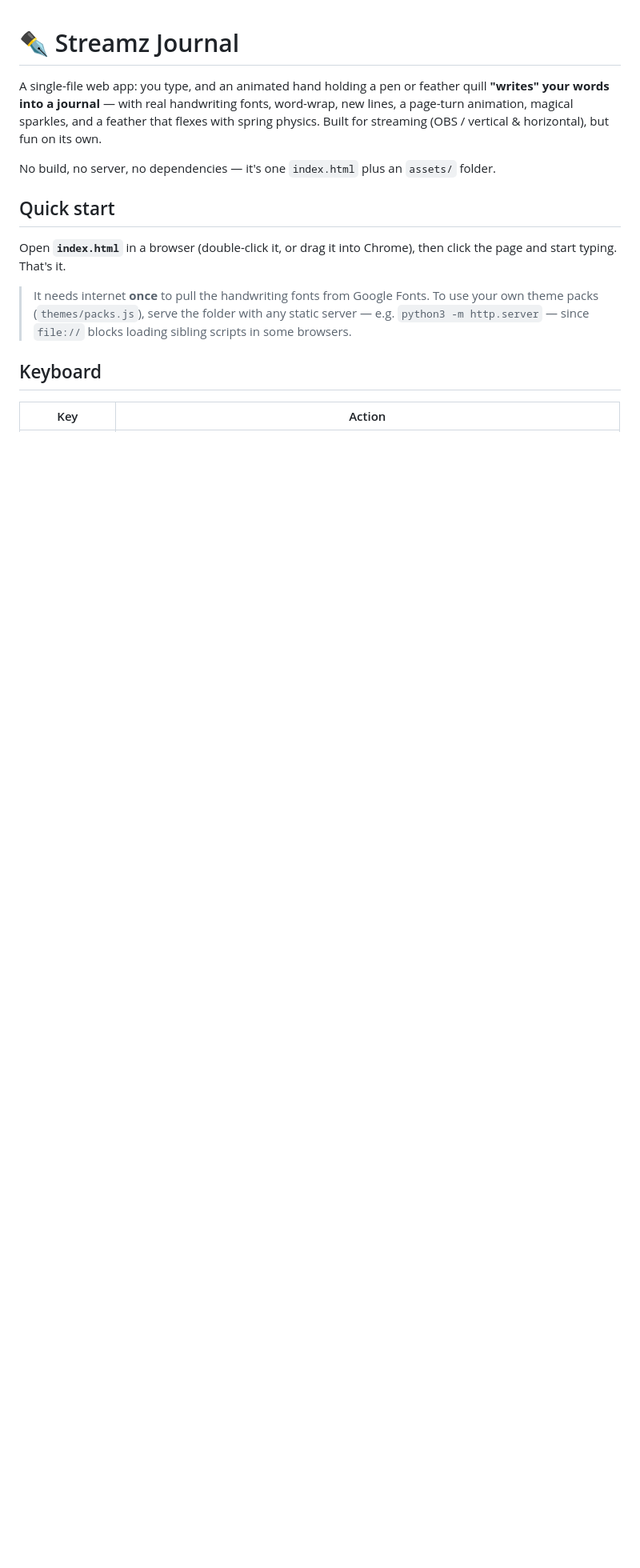
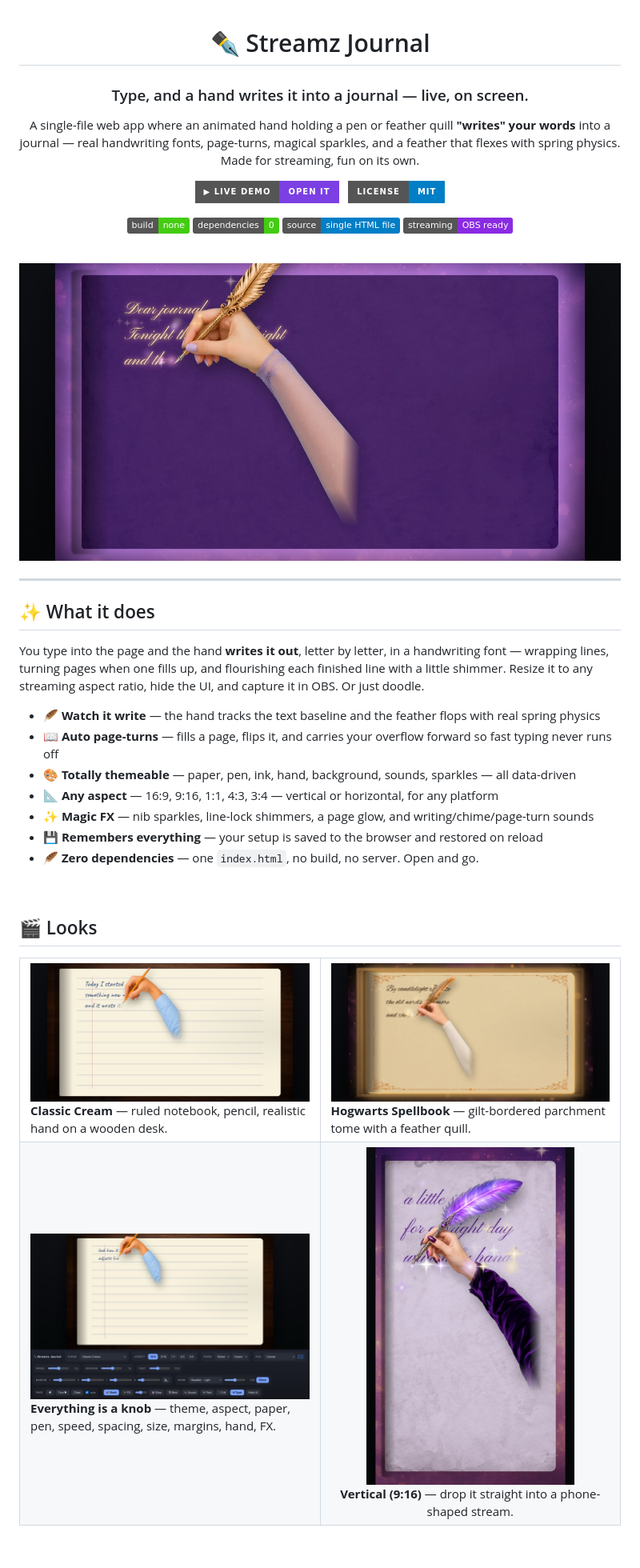
Before and after one commit to hanley-tech/streamz-journal, a Markdown page: README.md, the part around one of its changes. Shown at 80% size. GitHub-like rendering; pictures changed too: docs/classic.jpg (added), docs/controls.jpg (added), docs/hero.jpg (added); badges without logos; blank space fills up the shorter version.

```diff
--- a/README.md
+++ b/README.md
@@ -1,20 +3,59 @@
 # ✒️ Streamz Journal
 
-A single-file web app: you type, and an animated hand holding a pen or feather quill
-**"writes" your words into a journal** — with real handwriting fonts, word-wrap, new
-lines, a page-turn animation, magical sparkles, and a feather that flexes with spring
-physics. Built for streaming (OBS / vertical & horizontal), but fun on its own.
+### Type, and a hand writes it into a journal — live, on screen.
 
-No build, no server, no dependencies — it's one `index.html` plus an `assets/` folder.
+A single-file web app where an animated hand holding a pen or feather quill **"writes" your words** into a journal — real handwriting fonts, page-turns, magical sparkles, and a feather that flexes with spring physics. Made for streaming, fun on its own.
 
-## Quick start
+[![▶ Live Demo](https://img.shields.io/badge/▶_Live_Demo-Open_it-7b3fe4?style=for-the-badge)](https://hanley-tech.github.io/streamz-journal/)
+&nbsp;
+[![License: MIT](https://img.shields.io/badge/License-MIT-blue.svg?style=for-the-badge)](LICENSE)
 
-Open **`index.html`** in a browser (double-click it, or drag it into Chrome), then
-click the page and start typing. That's it.
+![No build](https://img.shields.io/badge/build-none-success) ![Dependencies](https://img.shields.io/badge/dependencies-0-success) ![One file](https://img.shields.io/badge/source-single_HTML_file-informational) ![Works in OBS](https://img.shields.io/badge/streaming-OBS_ready-blueviolet)
 
-> It needs internet **once** to pull the handwriting fonts from Google Fonts. To use
-> your own theme packs (`themes/packs.js`), serve the folder with any static server —
-> e.g. `python3 -m http.server` — since `file://` blocks loading sibling scripts in
-> some browsers.
+<br>
 
-## Keyboard
+<img src="docs/hero.jpg" alt="Streamz Journal — a feather quill writing glowing gold script on a purple page" width="820">
+
+</div>
+
+---
+
+## ✨ What it does
+
+You type into the page and the hand **writes it out**, letter by letter, in a handwriting font — wrapping lines, turning pages when one fills up, and flourishing each finished line with a little shimmer. Resize it to any streaming aspect ratio, hide the UI, and capture it in OBS. Or just doodle.
+
+- 🪶 **Watch it write** — the hand tracks the text baseline and the feather flops with real spring physics
+- 📖 **Auto page-turns** — fills a page, flips it, and carries your overflow forward so fast typing never runs off
+- 🎨 **Totally themeable** — paper, pen, ink, hand, background, sounds, sparkles — all data-driven
+- 📐 **Any aspect** — 16:9, 9:16, 1:1, 4:3, 3:4 — vertical or horizontal, for any platform
+- ✨ **Magic FX** — nib sparkles, line-lock shimmers, a page glow, and writing/chime/page-turn sounds
+- 💾 **Remembers everything** — your setup is saved to the browser and restored on reload
+- 🪶 **Zero dependencies** — one `index.html`, no build, no server. Open and go.
+
+<br>
+
+## 🎬 Looks
+
+<table>
+  <tr>
+    <td width="50%" valign="top">
+      <img src="docs/classic.jpg" alt="Classic Cream notebook with a pencil"><br>
+      <b>Classic Cream</b> — ruled notebook, pencil, realistic hand on a wooden desk.
+    </td>
+    <td width="50%" valign="top">
+      <img src="docs/spellbook.jpg" alt="Hogwarts Spellbook parchment with a quill"><br>
+      <b>Hogwarts Spellbook</b> — gilt-bordered parchment tome with a feather quill.
+    </td>
+  </tr>
+  <tr>
+    <td width="50%" valign="top">
+      <img src="docs/controls.jpg" alt="The control bar"><br>
+      <b>Everything is a knob</b> — theme, aspect, paper, pen, speed, spacing, size, margins, hand, FX.
+    </td>
+    <td width="50%" valign="top" align="center">
+      <img src="docs/vertical.jpg" alt="Vertical 9:16 Yoyo theme" width="260"><br>
+      <b>Vertical (9:16)</b> — drop it straight into a phone-shaped stream.
+    </td>
+  </tr>
+</table>
+
```
Also changed, not shown: other parts of README.md (+54 -75 lines).
